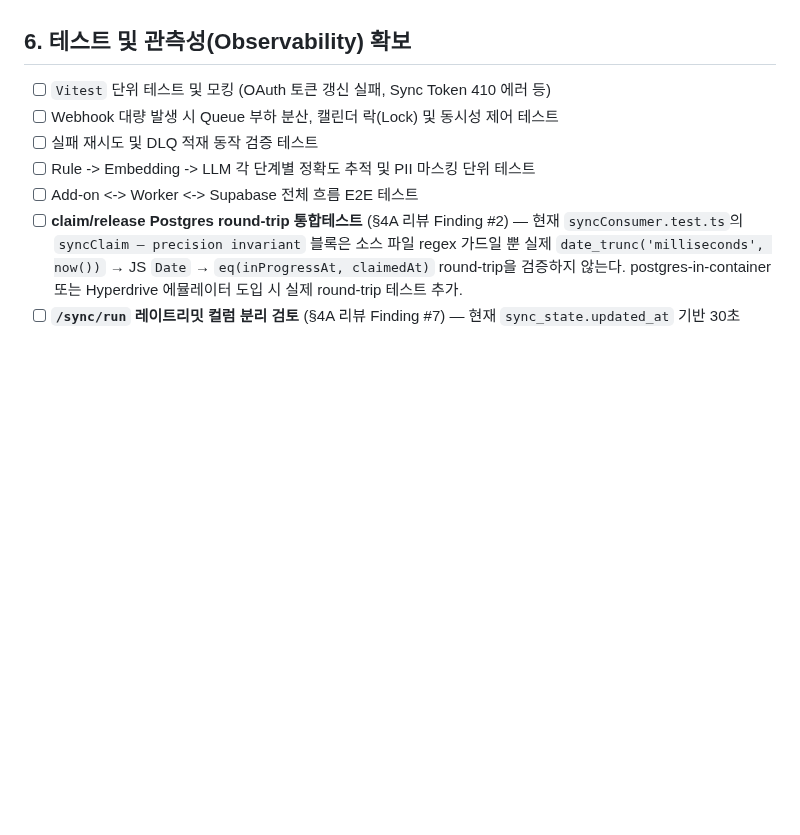
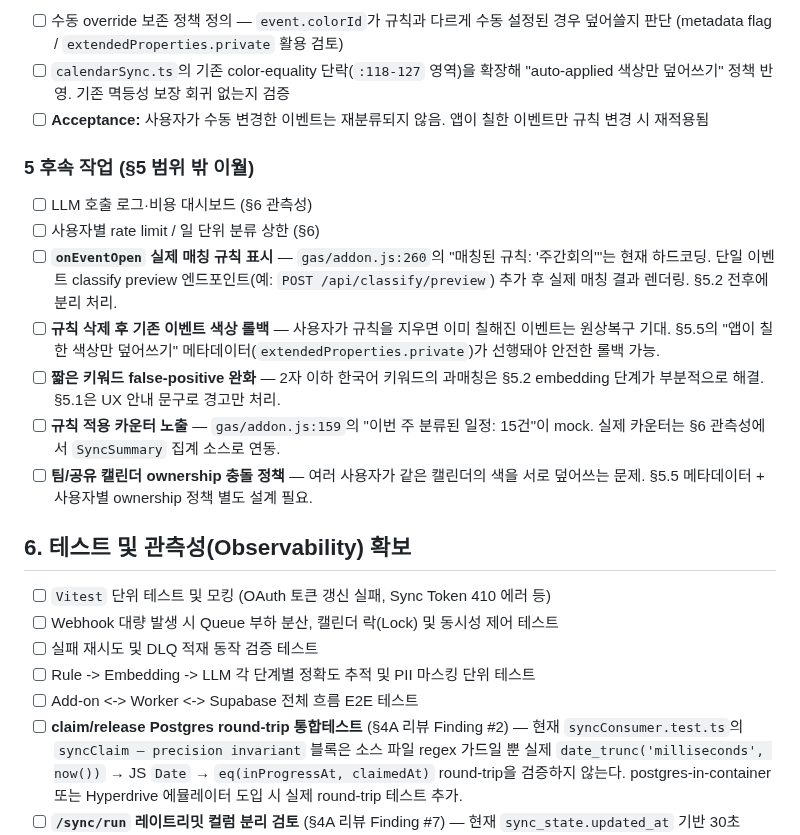
Before and after one commit to lim010111/autocolor-calendar, a Markdown page: TODO.md, the part around one of its changes. Drawn GitHub-style; blank space fills up the shorter version.

```diff
--- a/TODO.md
+++ b/TODO.md
@@ -62,3 +90,16 @@
+- [ ] 수동 override 보존 정책 정의 — `event.colorId`가 규칙과 다르게 수동 설정된 경우 덮어쓸지 판단 (metadata flag / `extendedProperties.private` 활용 검토)
+- [ ] `calendarSync.ts`의 기존 color-equality 단락(`:118-127` 영역)을 확장해 "auto-applied 색상만 덮어쓰기" 정책 반영. 기존 멱등성 보장 회귀 없는지 검증
+- [ ] **Acceptance:** 사용자가 수동 변경한 이벤트는 재분류되지 않음. 앱이 칠한 이벤트만 규칙 변경 시 재적용됨
+
+### 5 후속 작업 (§5 범위 밖 이월)
+
+- [ ] LLM 호출 로그·비용 대시보드 (§6 관측성)
+- [ ] 사용자별 rate limit / 일 단위 분류 상한 (§6)
+- [ ] **`onEventOpen` 실제 매칭 규칙 표시** — `gas/addon.js:260`의 "매칭된 규칙: '주간회의'"는 현재 하드코딩. 단일 이벤트 classify preview 엔드포인트(예: `POST /api/classify/preview`) 추가 후 실제 매칭 결과 렌더링. §5.2 전후에 분리 처리.
+- [ ] **규칙 삭제 후 기존 이벤트 색상 롤백** — 사용자가 규칙을 지우면 이미 칠해진 이벤트는 원상복구 기대. §5.5의 "앱이 칠한 색상만 덮어쓰기" 메타데이터(`extendedProperties.private`)가 선행돼야 안전한 롤백 가능.
+- [ ] **짧은 키워드 false-positive 완화** — 2자 이하 한국어 키워드의 과매칭은 §5.2 embedding 단계가 부분적으로 해결. §5.1은 UX 안내 문구로 경고만 처리.
+- [ ] **규칙 적용 카운터 노출** — `gas/addon.js:159`의 "이번 주 분류된 일정: 15건"이 mock. 실제 카운터는 §6 관측성에서 `SyncSummary` 집계 소스로 연동.
+- [ ] **팀/공유 캘린더 ownership 충돌 정책** — 여러 사용자가 같은 캘린더의 색을 서로 덮어쓰는 문제. §5.5 메타데이터 + 사용자별 ownership 정책 별도 설계 필요.
 
 ## 6. 테스트 및 관측성(Observability) 확보
 
```
Also changed, not shown: other parts of TODO.md (+35 -7 lines).
